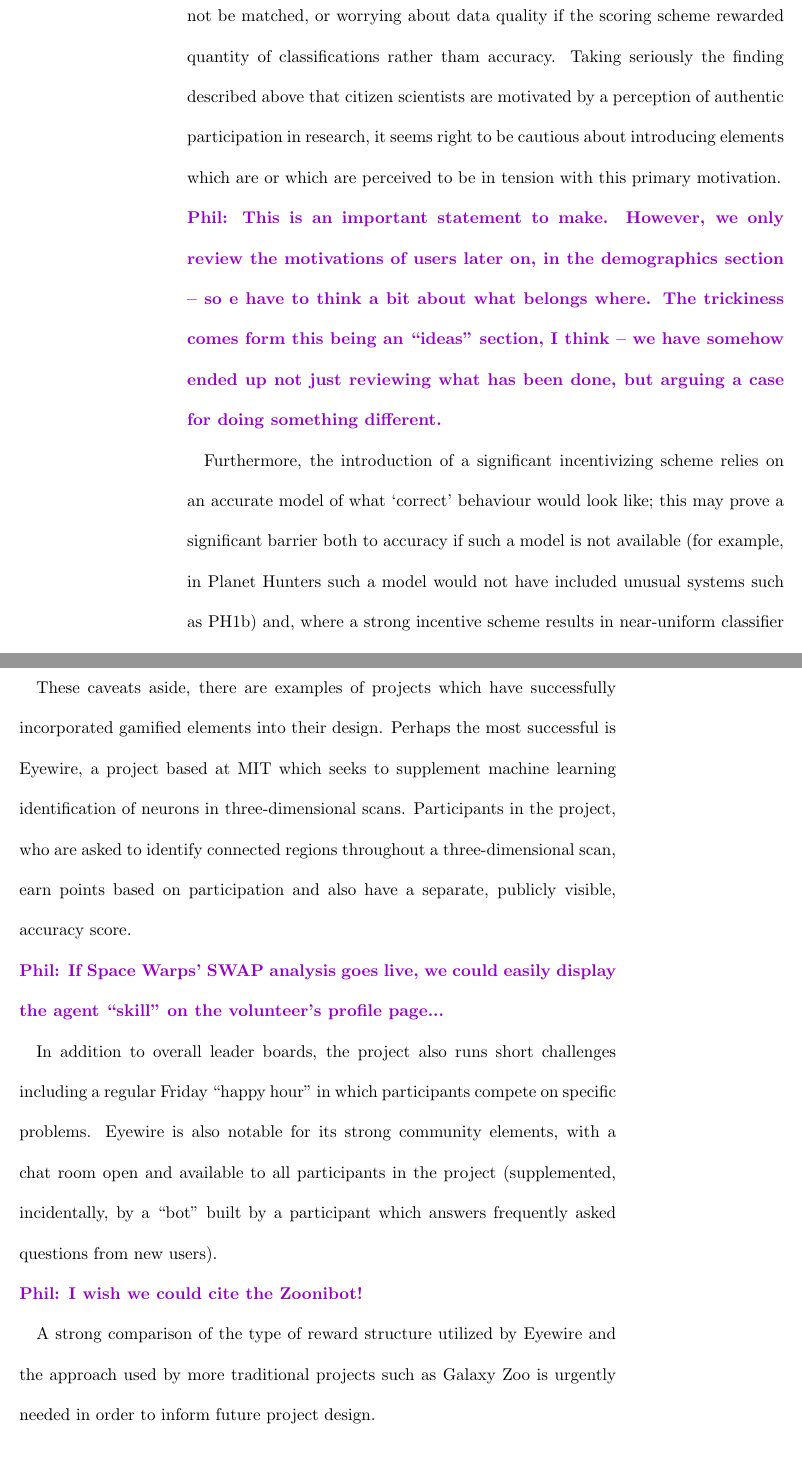
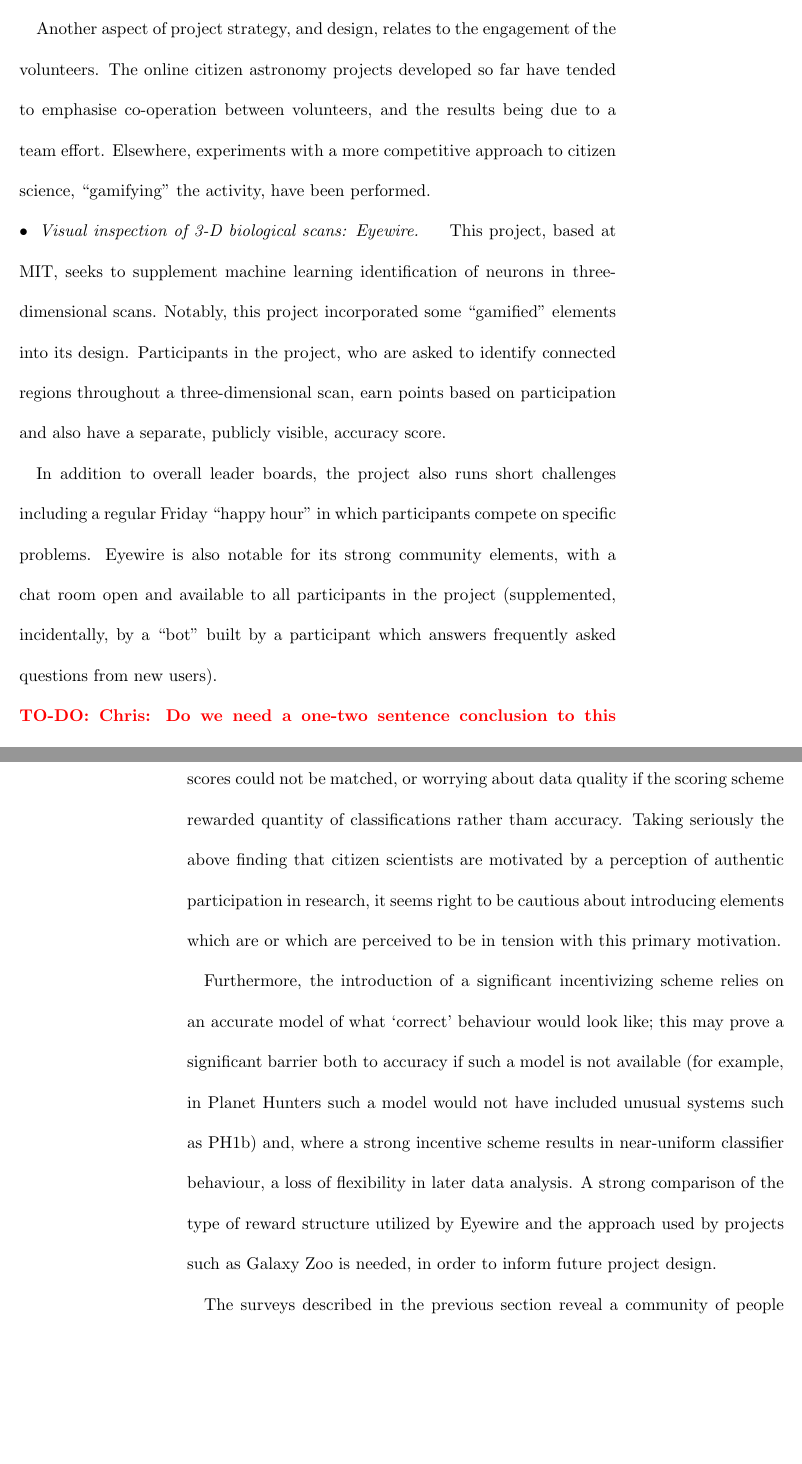
Before and after one commit to drphilmarshall/Ideas-for-Citizen-Science-in-Astronomy, a LaTeX document (review.tex): two parts of pages 30 and 31 of 51 before the commit and two parts of pages 29 and 42 of 50 after it, joined at a grey line, cut at the place of the change, the shorter picture padded with empty space. Compiled offline with pdfLaTeX.

Commit message:
Fixed #44 by splitting Eyewire section into description, in classification section, and discussion, in subsection of motivation section. Chris to check this works for him!

```diff
--- a/review.tex
+++ b/review.tex
@@ -988,44 +962,27 @@ volunteers who were alienated by the addition of this game-like score, feeling
-discouraged when top scores could not be matched, or worrying about data
-quality if the scoring scheme rewarded quantity of classifications rather tham
-accuracy. Taking seriously the finding described above that citizen scientists
-are motivated by a perception of authentic participation in research, it seems
-right to be cautious about introducing elements which are or which are
-perceived to be in tension with this primary motivation.
-
-\phil{This is an important statement to make. However, we only review the motivations of users later on, in the demographics section -- so e have to think a bit about what belongs where. The trickiness comes form this being an ``ideas'' section, I think -- we have somehow ended up not just reviewing what has been done, but arguing a case for doing something different. }
-
-Furthermore, the
-introduction of a significant incentivizing scheme relies on an accurate model
-of what `correct' behaviour would look like; this may prove a significant
-barrier both to accuracy if such a model is not available (for example, in
-Planet Hunters such a model would not have included unusual systems such as
-PH1b) and, where a strong incentive scheme results in near-uniform classifier
-behaviour, a loss of flexibility in later data analysis.
-
-These caveats aside, there are examples of projects which have successfully
-incorporated gamified elements into their design. Perhaps the most successful
-is Eyewire, a project based at MIT which seeks to supplement machine learning
-identification of neurons in three-dimensional scans. Participants in the
-project, who are asked to identify connected regions throughout a
+Another aspect of project strategy, and design, relates to the engagement of the
+volunteers. The online citizen astronomy projects developed so far have tended
+to emphasise co-operation between volunteers, and the results being due to a
+team effort. Elsewhere, experiments with a more competitive approach to citizen
+science, ``gamifying'' the activity, have been performed.
+
+\CaseStudy{Visual inspection of 3-D biological scans: Eyewire.}
+This project, based at MIT, seeks to supplement machine learning
+identification of neurons in three-dimensional scans. Notably, this project
+incorporated some ``gamified'' elements into its design.
+Participants in the project, who are asked to identify connected regions throughout a
 three-dimensional scan, earn points based on participation and also have a
 separate, publicly visible, accuracy score.
 
-\phil{If Space Warps' SWAP analysis goes live, we could easily display the agent
-``skill'' on the volunteer's profile page...}
-
-In addition to overall leader
-boards, the project also runs short challenges including a regular Friday
-``happy hour'' in which participants compete on specific problems. Eyewire is
-also notable for its strong community elements, with a chat room open and
-available to all participants in the project (supplemented, incidentally, by a
-``bot'' built by a participant which answers frequently asked questions from new
-users).
-
-\phil{I wish we could cite the Zoonibot!}
-
-A strong comparison of the type of reward structure utilized by
-Eyewire and the approach used by more traditional projects such as Galaxy Zoo
-is urgently needed in order to inform future project design.
+In addition to overall leader boards, the project also runs short challenges
+including a regular Friday ``happy hour'' in which participants compete on
+specific problems. Eyewire is also notable for its strong community elements,
+with a chat room open and available to all participants in the project
+(supplemented, incidentally, by a ``bot'' built by a participant which answers
+frequently asked questions from new users).
+
+\todo{Chris}{Do we need a one-two sentence conclusion to this section?}
+
+
 
 
 % ------------------------------------------------------------------------------
@@ -1440,0 +1402,19 @@ scientific process drives them to actively observe the  night sky or to
+game-like score, feeling discouraged when top scores could not be matched, or
+worrying about data quality if the scoring scheme rewarded quantity of
+classifications rather tham accuracy. Taking seriously the above finding
+that citizen scientists are motivated by a perception of authentic
+participation in research, it seems right to be cautious about introducing
+elements which are or which are perceived to be in tension with this primary
+motivation.
+
+Furthermore, the introduction of a significant incentivizing scheme relies on an
+accurate model of what `correct' behaviour would look like; this may prove a
+significant barrier both to accuracy if such a model is not available (for
+example, in Planet Hunters such a model would not have included unusual systems
+such as PH1b) and, where a strong incentive scheme results in near-uniform
+classifier behaviour, a loss of flexibility in later data analysis.
+A strong comparison of the type of reward structure utilized by Eyewire and the
+approach used by projects such as Galaxy Zoo is needed, in order to
+inform future project design.
+
+The surveys described in the previous section reveal a community of people many
```
Also changed, not shown: review.pdf, review.tex (173 more changed lines).
